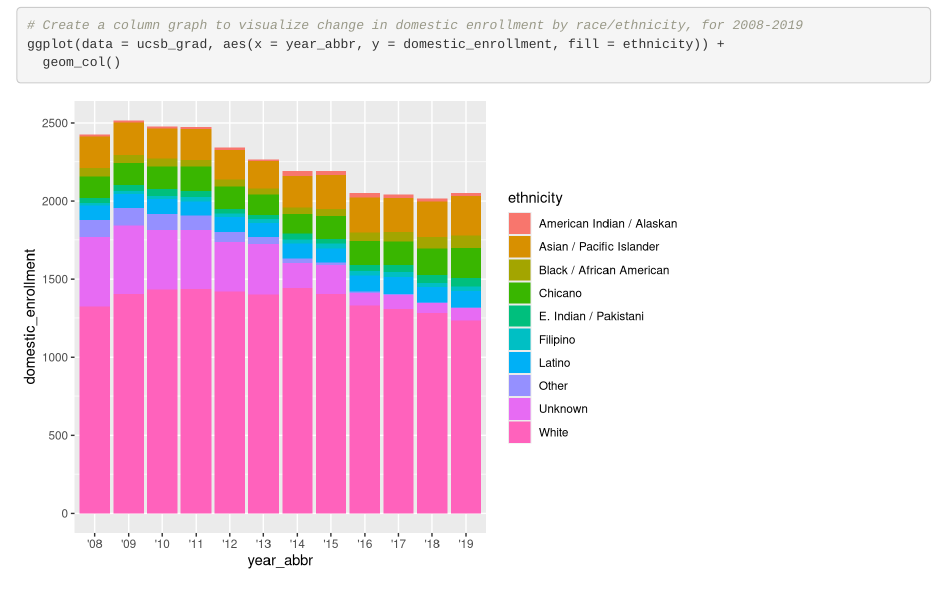
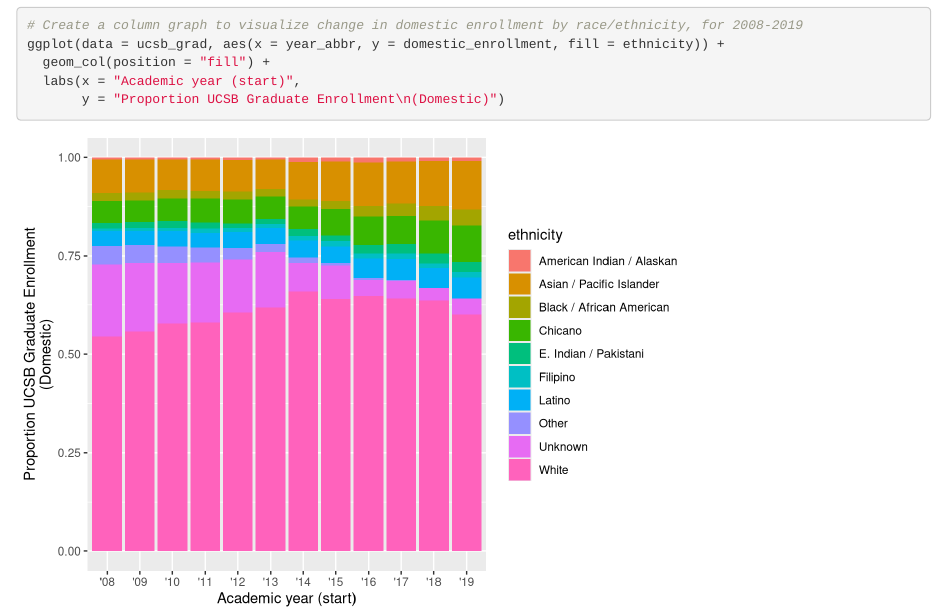
Before and after one commit to allisonhorst/ucsb-grad-group-21, an R Markdown document (src/ucsb_grad.Rmd): the page in a window 1100 px wide, from 390 px down. Rendered offline with R 4.5, knitr and Pandoc, with nearby package versions.

Commit message:
update graph to proportions, add labels

````diff
--- a/src/ucsb_grad.Rmd
+++ b/src/ucsb_grad.Rmd
@@ -21,7 +21,9 @@ ucsb_grad <- read_csv(here("data","ucsb_grad_data.csv"))
 ```{r}
 # Create a column graph to visualize change in domestic enrollment by race/ethnicity, for 2008-2019
 ggplot(data = ucsb_grad, aes(x = year_abbr, y = domestic_enrollment, fill = ethnicity)) +
-  geom_col()
+  geom_col(position = "fill") +
+  labs(x = "Academic year (start)",
+       y = "Proportion UCSB Graduate Enrollment\n(Domestic)")
 
 
 
````
